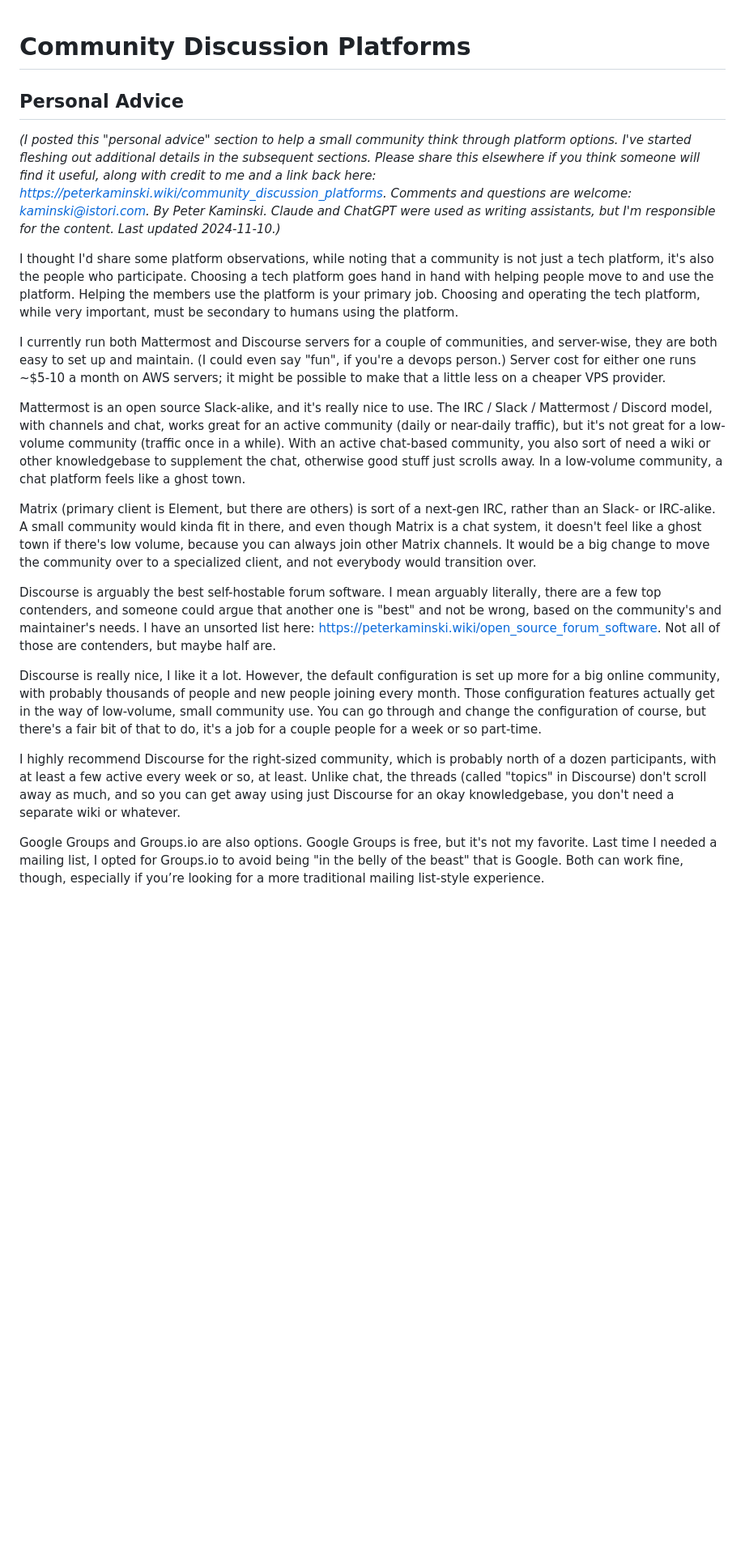
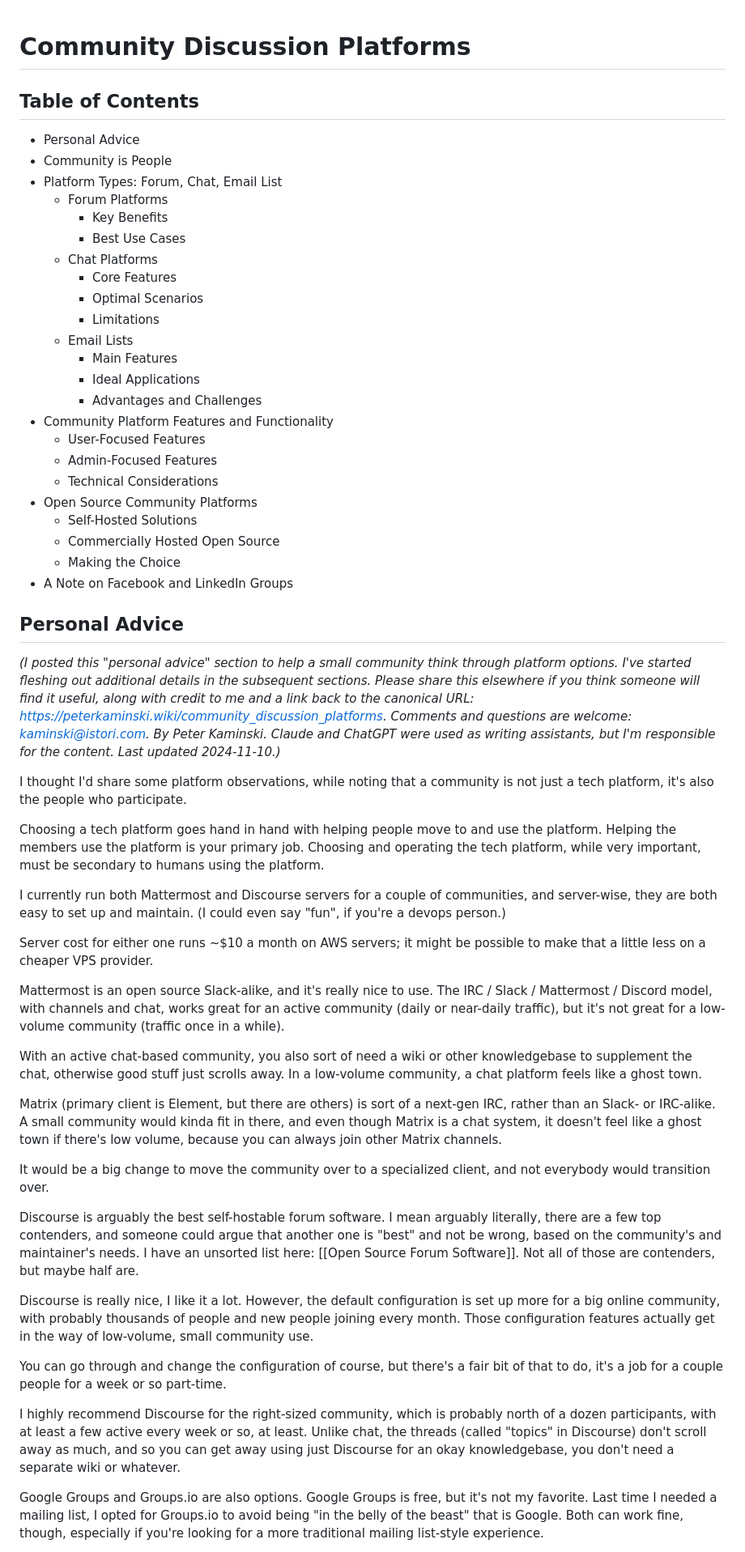
Before and after one commit to peterkaminski/peterkaminski-wiki, a Markdown page: Community Discussion Platforms.md, the part around the change printed below. Shown: that part at 81% size. Drawn GitHub-style; blank space fills up the shorter version.

```diff
--- a/Community Discussion Platforms.md
+++ b/Community Discussion Platforms.md
@@ -1,22 +1,57 @@
 # Community Discussion Platforms
+
+## Table of Contents
+- Personal Advice
+- Community is People
+- Platform Types: Forum, Chat, Email List
+  - Forum Platforms
+    - Key Benefits
+    - Best Use Cases
+  - Chat Platforms
+    - Core Features
+    - Optimal Scenarios
+    - Limitations
+  - Email Lists
+    - Main Features
+    - Ideal Applications
+    - Advantages and Challenges
+- Community Platform Features and Functionality
+  - User-Focused Features
+  - Admin-Focused Features
+  - Technical Considerations
+- Open Source Community Platforms
+  - Self-Hosted Solutions
+  - Commercially Hosted Open Source
+  - Making the Choice
+- A Note on Facebook and LinkedIn Groups
 
 ## Personal Advice
 
-*(I posted this "personal advice" section to help a small community think through platform options. I've started fleshing out additional details in the subsequent sections. Please share this elsewhere if you think someone will find it useful, along with credit to me and a link back here: <https://peterkaminski.wiki/community_discussion_platforms>. Comments and questions are welcome: <kaminski@istori.com>. By Peter Kaminski. Claude and ChatGPT were used as writing assistants, but I'm responsible for the content. Last updated 2024-11-10.)*
+*(I posted this "personal advice" section to help a small community think through platform options. I've started fleshing out additional details in the subsequent sections. Please share this elsewhere if you think someone will find it useful, along with credit to me and a link back to the canonical URL: <https://peterkaminski.wiki/community_discussion_platforms>. Comments and questions are welcome: <kaminski@istori.com>. By Peter Kaminski. Claude and ChatGPT were used as writing assistants, but I'm responsible for the content. Last updated 2024-11-10.)*
 
-I thought I'd share some platform observations, while noting that a community is not just a tech platform, it's also the people who participate. Choosing a tech platform goes hand in hand with helping people move to and use the platform. Helping the members use the platform is your primary job. Choosing and operating the tech platform, while very important, must be secondary to humans using the platform.
+I thought I'd share some platform observations, while noting that a community is not just a tech platform, it's also the people who participate.
 
-I currently run both Mattermost and Discourse servers for a couple of communities, and server-wise, they are both easy to set up and maintain. (I could even say "fun", if you're a devops person.) Server cost for either one runs ~$5-10 a month on AWS servers; it might be possible to make that a little less on a cheaper VPS provider.
+Choosing a tech platform goes hand in hand with helping people move to and use the platform. Helping the members use the platform is your primary job. Choosing and operating the tech platform, while very important, must be secondary to humans using the platform.
 
-Mattermost is an open source Slack-alike, and it's really nice to use. The IRC / Slack / Mattermost / Discord model, with channels and chat, works great for an active community (daily or near-daily traffic), but it's not great for a low-volume community (traffic once in a while). With an active chat-based community, you also sort of need a wiki or other knowledgebase to supplement the chat, otherwise good stuff just scrolls away. In a low-volume community, a chat platform feels like a ghost town.
+I currently run both Mattermost and Discourse servers for a couple of communities, and server-wise, they are both easy to set up and maintain. (I could even say "fun", if you're a devops person.)
 
-Matrix (primary client is Element, but there are others) is sort of a next-gen IRC, rather than an Slack- or IRC-alike. A small community would kinda fit in there, and even though Matrix is a chat system, it doesn't feel like a ghost town if there's low volume, because you can always join other Matrix channels. It would be a big change to move the community over to a specialized client, and not everybody would transition over.
+Server cost for either one runs ~$10 a month on AWS servers; it might be possible to make that a little less on a cheaper VPS provider.
 
-Discourse is arguably the best self-hostable forum software. I mean arguably literally, there are a few top contenders, and someone could argue that another one is "best" and not be wrong, based on the community's and maintainer's needs. I have an unsorted list here: <https://peterkaminski.wiki/open_source_forum_software>. Not all of those are contenders, but maybe half are.
+Mattermost is an open source Slack-alike, and it's really nice to use. The IRC / Slack / Mattermost / Discord model, with channels and chat, works great for an active community (daily or near-daily traffic), but it's not great for a low-volume community (traffic once in a while).
 
-Discourse is really nice, I like it a lot. However, the default configuration is set up more for a big online community, with probably thousands of people and new people joining every month. Those configuration features actually get in the way of low-volume, small community use. You can go through and change the configuration of course, but there's a fair bit of that to do, it's a job for a couple people for a week or so part-time.
+With an active chat-based community, you also sort of need a wiki or other knowledgebase to supplement the chat, otherwise good stuff just scrolls away. In a low-volume community, a chat platform feels like a ghost town.
+
+Matrix (primary client is Element, but there are others) is sort of a next-gen IRC, rather than an Slack- or IRC-alike. A small community would kinda fit in there, and even though Matrix is a chat system, it doesn't feel like a ghost town if there's low volume, because you can always join other Matrix channels.
+
+It would be a big change to move the community over to a specialized client, and not everybody would transition over.
+
+Discourse is arguably the best self-hostable forum software. I mean arguably literally, there are a few top contenders, and someone could argue that another one is "best" and not be wrong, based on the community's and maintainer's needs. I have an unsorted list here: [[Open Source Forum Software]]. Not all of those are contenders, but maybe half are.
+
+Discourse is really nice, I like it a lot. However, the default configuration is set up more for a big online community, with probably thousands of people and new people joining every month. Those configuration features actually get in the way of low-volume, small community use.
+
+You can go through and change the configuration of course, but there's a fair bit of that to do, it's a job for a couple people for a week or so part-time.
 
 I highly recommend Discourse for the right-sized community, which is probably north of a dozen participants, with at least a few active every week or so, at least. Unlike chat, the threads (called "topics" in Discourse) don't scroll away as much, and so you can get away using just Discourse for an okay knowledgebase, you don't need a separate wiki or whatever.
 
-Google Groups and Groups.io are also options. Google Groups is free, but it's not my favorite. Last time I needed a mailing list, I opted for Groups.io to avoid being "in the belly of the beast" that is Google. Both can work fine, though, especially if you’re looking for a more traditional mailing list-style experience.
+Google Groups and Groups.io are also options. Google Groups is free, but it's not my favorite. Last time I needed a mailing list, I opted for Groups.io to avoid being "in the belly of the beast" that is Google. Both can work fine, though, especially if you're looking for a more traditional mailing list-style experience.
 
```
Also changed, not shown: other parts of Community Discussion Platforms.md (+62 -26 lines).
